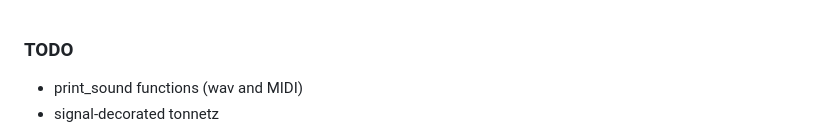
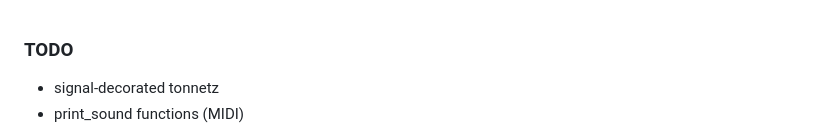
Before and after one commit to TYLERSFOSTER/Discrete-Signal-Tonality, a Markdown page: README.md, the part around the change. Drawn GitHub-style.

```diff
--- a/README.md
+++ b/README.md
@@ -1,7 +1,7 @@
 
 ### TODO
-- print_sound functions (wav and MIDI)
 - signal-decorated tonnetz
+- print_sound functions (MIDI)
 
 <picture>
   <source srcset="docs/images/dissig_logo_dark.jpg" media="(prefers-color-scheme: dark)">
```
